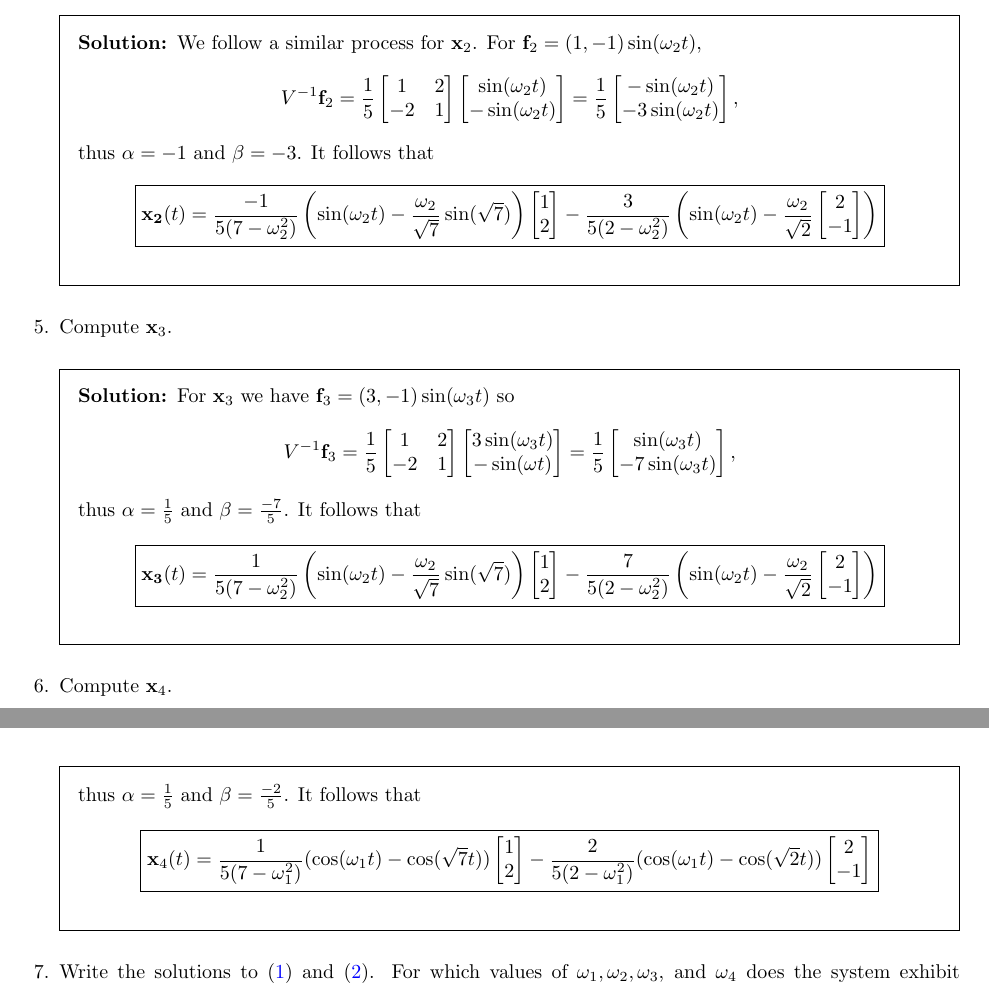
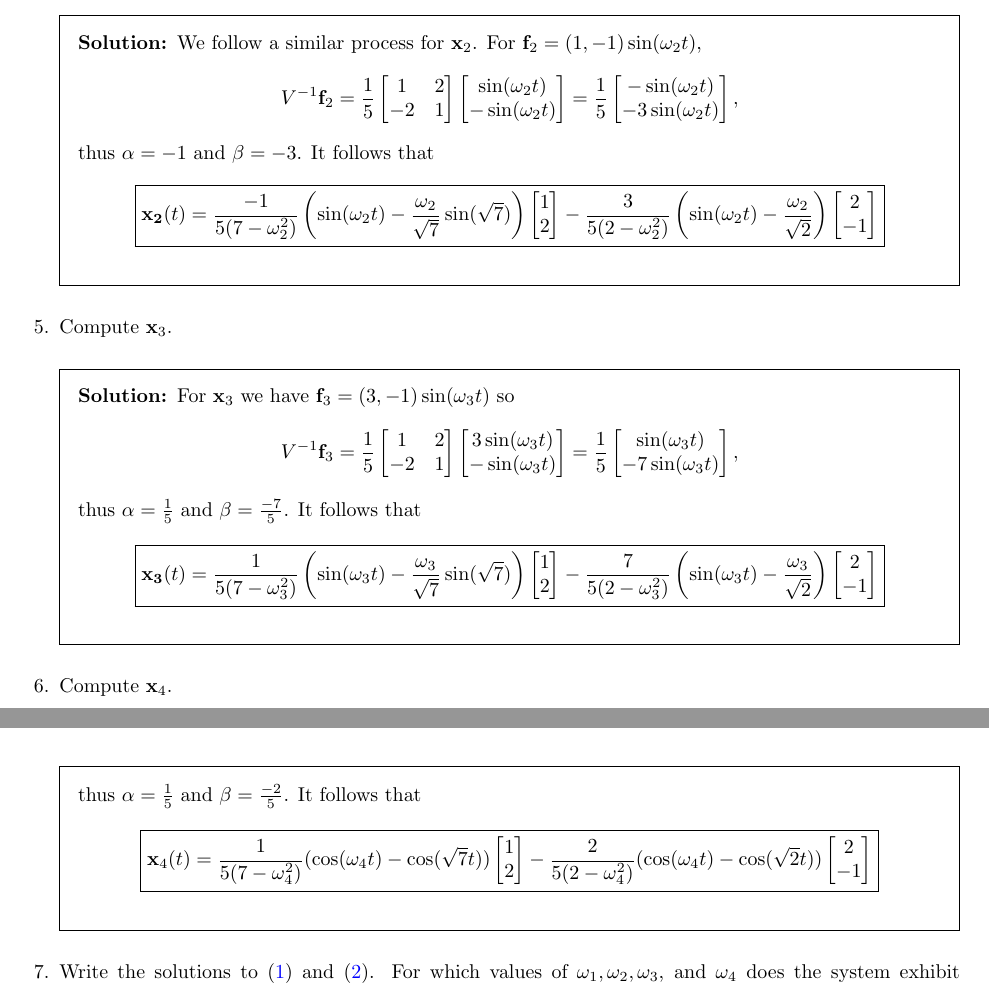
Before and after one commit to jeevanshah07/MATH292, a LaTeX problem sheet (challengeProblems/challengeProblems3/main.tex): two parts of pages 5 and 6 of 6, joined at a grey line, cut so that both start at the same text. Compiled offline with pdfLaTeX.

Commit message:
fix typoes

```diff
--- a/challengeProblems/challengeProblems3/main.tex
+++ b/challengeProblems/challengeProblems3/main.tex
@@ -364,9 +364,9 @@ So, the solution in the case in which $f = \beta\sin(\omega t)$ is
             \mathbf{x_2}(t) = \frac{-1}{5(7-\omega_2^2)}\left(\sin(\omega_2 t) - \frac{\omega_2}{\sqrt{7}}\sin(\sqrt{7})\right)\begin{bmatrix}
                 1 \\ 2
             \end{bmatrix}
-            - \frac{3}{5(2 - \omega_2^2)}\left(\sin(\omega_2 t) - \frac{\omega_2}{\sqrt{2}}\begin{bmatrix}
+            - \frac{3}{5(2 - \omega_2^2)}\left(\sin(\omega_2 t) - \frac{\omega_2}{\sqrt{2}}\right)\begin{bmatrix}
                 2 \\ -1
-            \end{bmatrix}\right)
+            \end{bmatrix}
         }
     \]
 \end{solution}
@@ -381,7 +381,7 @@ So, the solution in the case in which $f = \beta\sin(\omega t)$ is
         \end{bmatrix}
         \begin{bmatrix}
             3\sin(\omega_3 t) \\
-            -\sin(\omega t)
+            -\sin(\omega_3 t)
         \end{bmatrix}
         = \frac{1}{5}\begin{bmatrix}
             \sin(\omega_3 t) \\
@@ -391,12 +391,12 @@ So, the solution in the case in which $f = \beta\sin(\omega t)$ is
     thus $\alpha = \frac{1}{5}$ and $\beta = \frac{-7}{5}$. It follows that
     \[
         \boxed{
-            \mathbf{x_3}(t) = \frac{1}{5(7-\omega_2^2)}\left(\sin(\omega_2 t) - \frac{\omega_2}{\sqrt{7}}\sin(\sqrt{7})\right)\begin{bmatrix}
+            \mathbf{x_3}(t) = \frac{1}{5(7-\omega_3^2)}\left(\sin(\omega_3 t) - \frac{\omega_3}{\sqrt{7}}\sin(\sqrt{7})\right)\begin{bmatrix}
                 1 \\ 2
             \end{bmatrix}
-            - \frac{7}{5(2 - \omega_2^2)}\left(\sin(\omega_2 t) - \frac{\omega_2}{\sqrt{2}}\begin{bmatrix}
+            - \frac{7}{5(2 - \omega_3^2)}\left(\sin(\omega_3 t) - \frac{\omega_3}{\sqrt{2}}\right)\begin{bmatrix}
                 2 \\ -1
-            \end{bmatrix}\right)
+            \end{bmatrix}
         }
     \]
 \end{solution}
@@ -421,9 +421,9 @@ So, the solution in the case in which $f = \beta\sin(\omega t)$ is
     thus $\alpha = \frac{1}{5}$ and $\beta = \frac{-2}{5}$. It follows that
     \[
         \boxed{
-            \mathbf{x}_4(t) = \frac{1}{5(7-\omega_1^2)}(\cos(\omega_1 t) - \cos(\sqrt{7}t))\begin{bmatrix}
+            \mathbf{x}_4(t) = \frac{1}{5(7-\omega_4^2)}(\cos(\omega_4 t) - \cos(\sqrt{7}t))\begin{bmatrix}
                 1 \\ 2
-            \end{bmatrix} - \frac{2}{5(2-\omega_1^2)}(\cos(\omega_1 t) - \cos(\sqrt{2}t))\begin{bmatrix}
+            \end{bmatrix} - \frac{2}{5(2-\omega_4^2)}(\cos(\omega_4 t) - \cos(\sqrt{2}t))\begin{bmatrix}
                 2 \\ -1
             \end{bmatrix}
         }
```
Also changed, not shown: challengeProblems/challengeProblems3/main.pdf.
